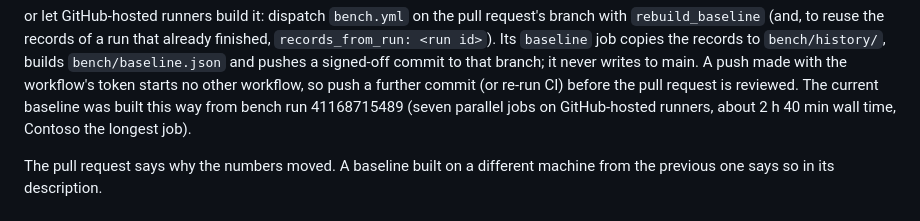
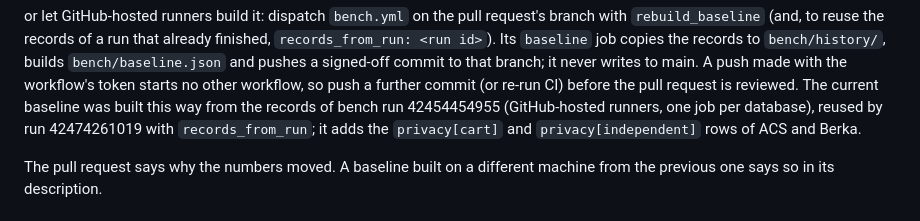
Before and after one commit to nick-developer/relsynth, a Markdown page: docs/development/benchmarks.md, the part around the change. GitHub-like rendering.

Commit message:
docs(bench): name the run behind the current baseline
Co-Authored-By: Claude Opus 5.5 <noreply@anthropic.com>
Claude-Session: https://claude.ai/code/session_01PSVqwEnPRvpaCmLqoVZkdw
Signed-off-by: Claude <noreply@anthropic.com>

```diff
--- a/docs/development/benchmarks.md
+++ b/docs/development/benchmarks.md
@@ -205,8 +205,9 @@ the records to `bench/history/`, builds `bench/baseline.json` and pushes a
 signed-off commit to that branch; it never writes to main. A push made with the
 workflow's token starts no other workflow, so push a further commit (or re-run
 CI) before the pull request is reviewed. The current baseline was built this way
-from bench run 41168715489 (seven parallel jobs on GitHub-hosted runners, about
-2 h 40 min wall time, Contoso the longest job).
+from the records of bench run 42454454955 (GitHub-hosted runners, one job per
+database), reused by run 42474261019 with `records_from_run`; it adds the
+`privacy[cart]` and `privacy[independent]` rows of ACS and Berka.
 
 The pull request says why the numbers moved. A baseline built on a different
 machine from the previous one says so in its description.
```
